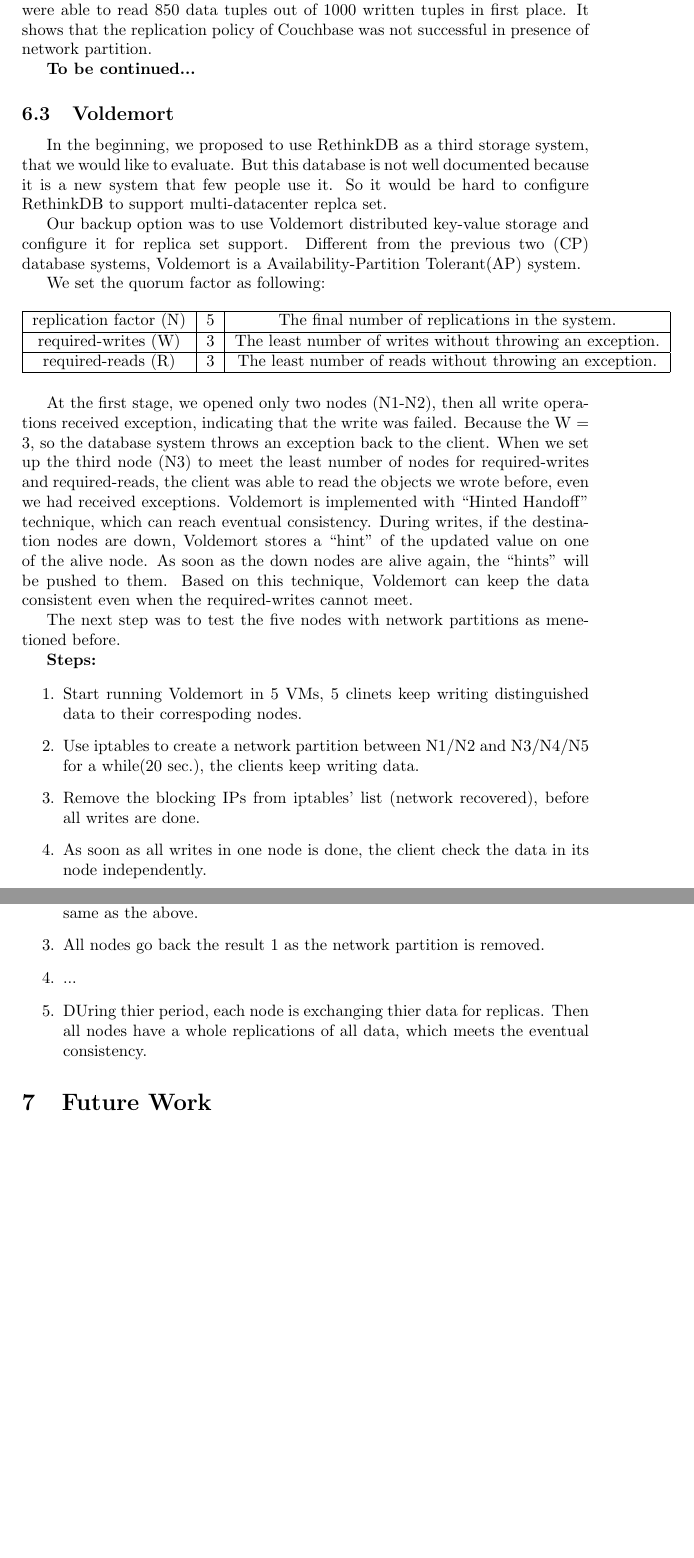
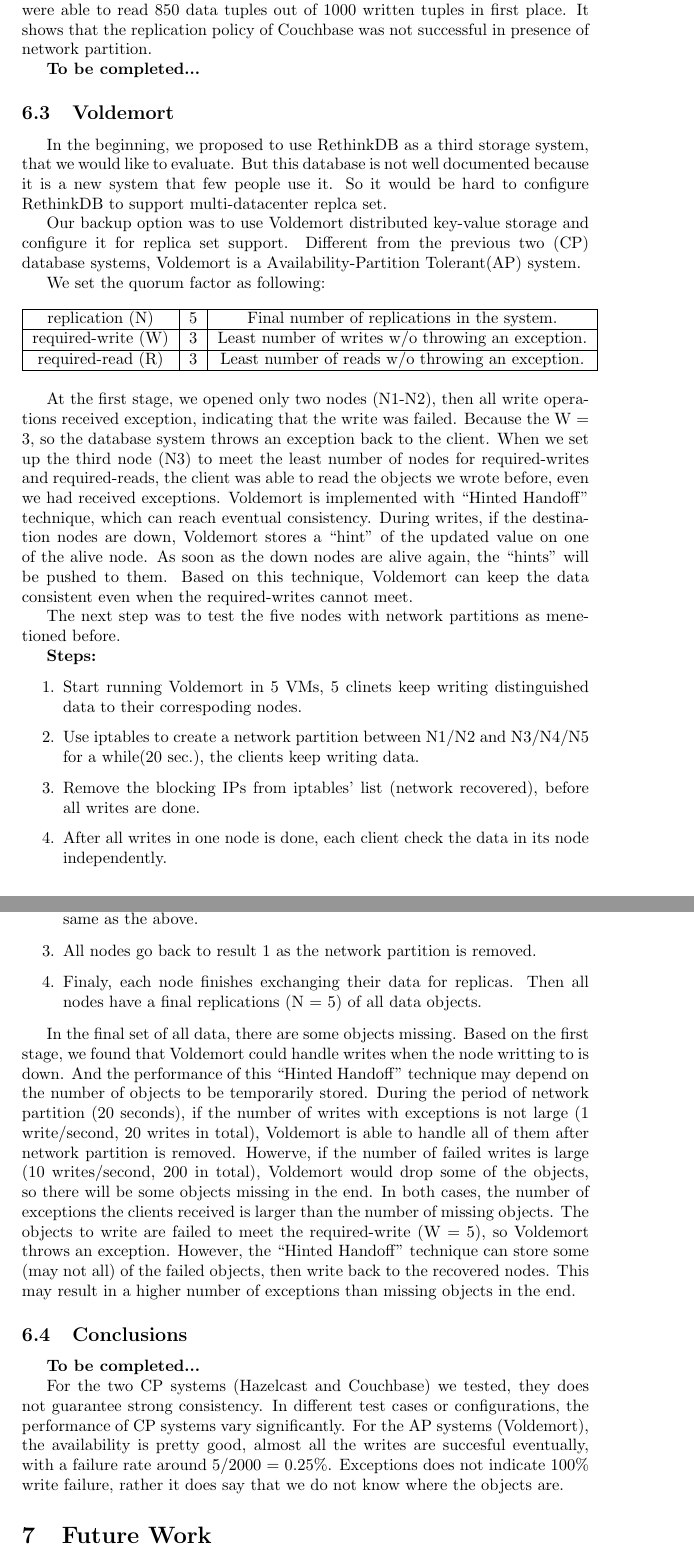
Before and after one commit to ty1er/cs253Project, a LaTeX document (docs/report3.tex): two parts of pages 5 and 7 of 7 before the commit and two parts of pages 5 and 7 of 8 after it, joined at a grey line, cut so that both start at the same text, the shorter picture padded with empty space. Compiled offline with pdfLaTeX.

Commit message:
add result and conclusion

```diff
--- a/docs/report3.tex
+++ b/docs/report3.tex
@@ -158,7 +162,7 @@
 	\label{fig:partition2}
 \end{figure}
 
-{\bf To be continued...}
+{\bf To be completed...}
 
 \subsection{Voldemort}
 
@@ -172,11 +176,11 @@
   \centering
   \begin{tabular}{|c|c|c|}
     \hline
-    replication factor (N) & 5 & The final number of replications in the system. \\
+    replication (N) & 5 & Final number of replications in the system. \\
     \hline
-    required-writes (W) & 3 & The least number of writes without throwing an exception. \\
+    required-write (W) & 3 & Least number of writes w/o throwing an exception. \\
     \hline
-    required-reads (R) & 3 & The least number of reads without throwing an exception. \\
+    required-read (R) & 3 & Least number of reads w/o throwing an exception. \\
     \hline
   \end{tabular}
 \end{table}
@@ -191,8 +195,7 @@
   \item Start running Voldemort in 5 VMs, 5 clinets keep writing distinguished data to their correspoding nodes.
   \item Use iptables to create a network partition between N1/N2 and N3/N4/N5 for a while(20 sec.), the clients keep writing data.
   \item Remove the blocking IPs from iptables' list (network recovered), before all writes are done.
-  \item As soon as all writes in one node is done, the client check the data in its node independently.
-  \item Wait for several seconds, recheck the data in each node.
+  \item After all writes in one node is done, each client check the data in its node independently.
 \end{enumerate}
 
 {\bf Results}
@@ -200,10 +203,25 @@
 \begin{enumerate}
   \item Nothing happens, Voldemore does not return anything if the write/read is successfully.
   \item After network partition starts, clients of N1 and N2 receive exceptions because the required-write (W = 3) cannot meet. N3/N4/N5 keep the same as the above.
-  \item All nodes go back the result 1 as the network partition is removed.
-  \item ...
-  \item DUring thier period, each node is exchanging thier data for replicas. Then all nodes have a whole replications of all data, which meets the eventual consistency.
+  \item All nodes go back to result 1 as the network partition is removed.
+  \item Finaly, each node finishes exchanging their data for replicas. Then all nodes have a final replications (N = 5) of all data objects.
 \end{enumerate}
 
+In the final set of all data, there are some objects missing. Based on the first stage, we found that Voldemort could handle writes when the node writting to is down.
+And the performance of this ``Hinted Handoff'' technique may depend on the number of objects to be temporarily stored. During the period of network partition (20 seconds),
+if the number of writes with exceptions is not large (1 write/second, 20 writes in total), Voldemort is able to handle all of them after network partition is removed.
+Howerve, if the number of failed writes is large (10 writes/second, 200 in total), Voldemort would drop some of the objects, so there will be some objects missing in the end.
+In both cases, the number of exceptions the clients received is larger than the number of missing objects. The objects to write are failed to meet
+the required-write (W = 5), so Voldemort throws an exception. However, the ``Hinted Handoff'' technique can store some (may not all) of the failed objects, then write back to
+the recovered nodes. This may result in a higher number of exceptions than missing objects in the end.
+
+\subsection{Conclusions}
+
+{\bf To be completed...}
+
+For the two CP systems (Hazelcast and Couchbase) we tested, they does not guarantee strong consistency. In different test cases or configurations, the performance of CP systems
+vary significantly.
+For the AP systems (Voldemort), the availability is pretty good, almost all the writes are succesful eventually, with a failure rate around 5/2000 = 0.25\%.
+Exceptions does not indicate 100\% write failure, rather it does say that we do not know where the objects are.
 
 \section{Future Work}
```
Also changed, not shown: docs/report3.tex (8 more changed lines).
